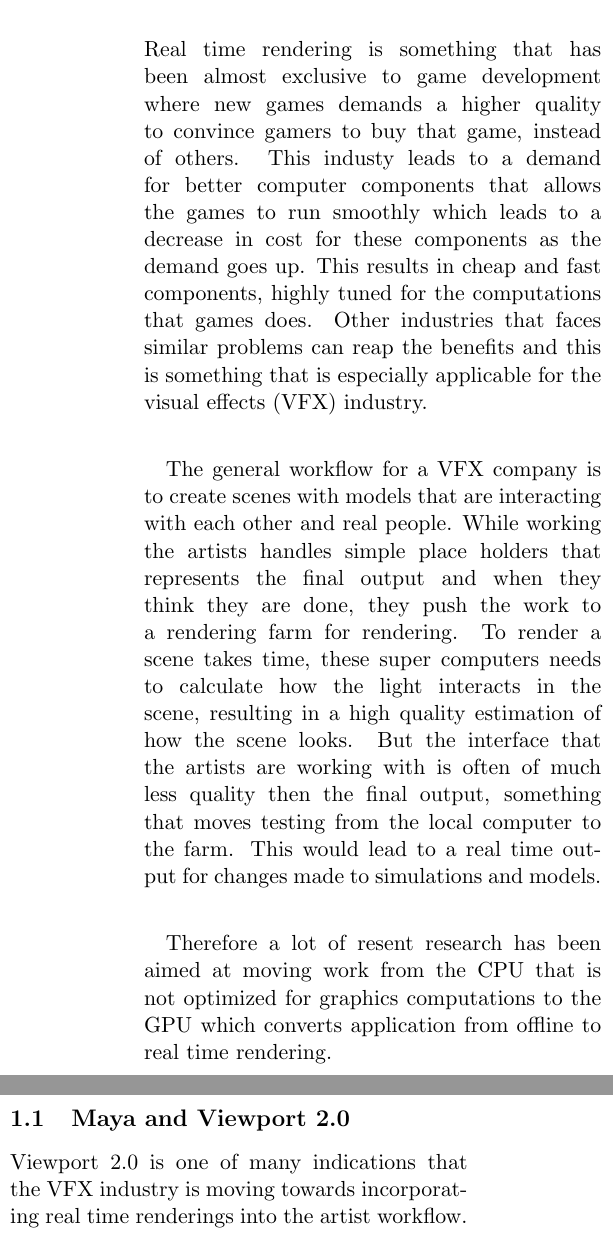
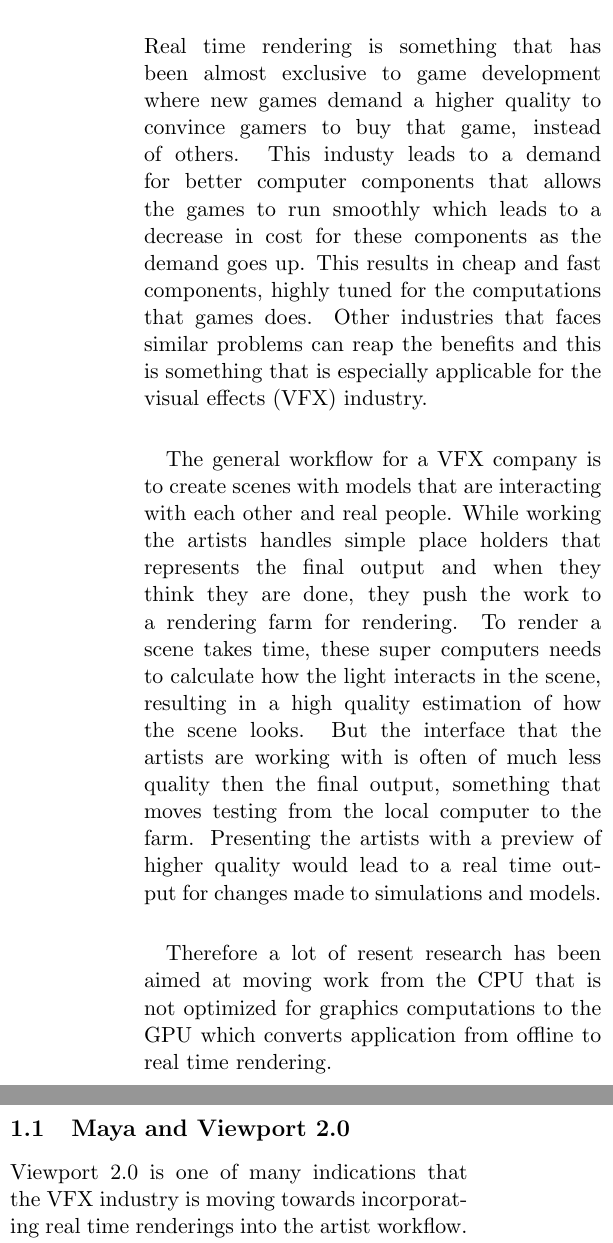
Before and after one commit to johanbecknoren/cumulus, a LaTeX document (report/cumulus.tex): two parts of the columns of page 1 of 3, joined at a grey line, cut so that both start at the same text. Compiled offline with pdfLaTeX.

Commit message:
Korrektur

```diff
--- a/report/cumulus.tex
+++ b/report/cumulus.tex
@@ -37,7 +37,7 @@ Johan Beck-Nor\'{e}n, johbe559@student.liu.se}
 
 
 \section{Background}
-Real time rendering is something that has been almost exclusive to game development where new games demands a higher quality to convince gamers to buy that game, instead of others.
+Real time rendering is something that has been almost exclusive to game development where new games demand a higher quality to convince gamers to buy that game, instead of others.
 This industy leads to a demand for better computer components that allows the games to run smoothly which leads to a decrease in cost for these components as the demand goes up.
 This results in cheap and fast components, highly tuned for the computations that games does.
 Other industries that faces similar problems can reap the benefits and this is something that is especially applicable for the visual effects (VFX) industry.
@@ -47,7 +47,7 @@ The general workflow for a VFX company is to create scenes with models that are
 While working the artists handles simple place holders that represents the final output and when they think they are done, they push the work to a rendering farm for rendering.
 To render a scene takes time, these super computers needs to calculate how the light interacts in the scene, resulting in a high quality estimation of how the scene looks.
 But the interface that the artists are working with is often of much less quality then the final output, something that moves testing from the local computer to the farm.
-This would lead to a real time output for changes made to simulations and models.
+Presenting the artists with a preview of higher quality would lead to a real time output for changes made to simulations and models.
 \\
 
 Therefore a lot of resent research has been aimed at moving work from the CPU that is not optimized for graphics computations to the GPU which converts application from offline to real time rendering.
```
Also changed, not shown: report/cumulus.tex (2 more changed lines).
